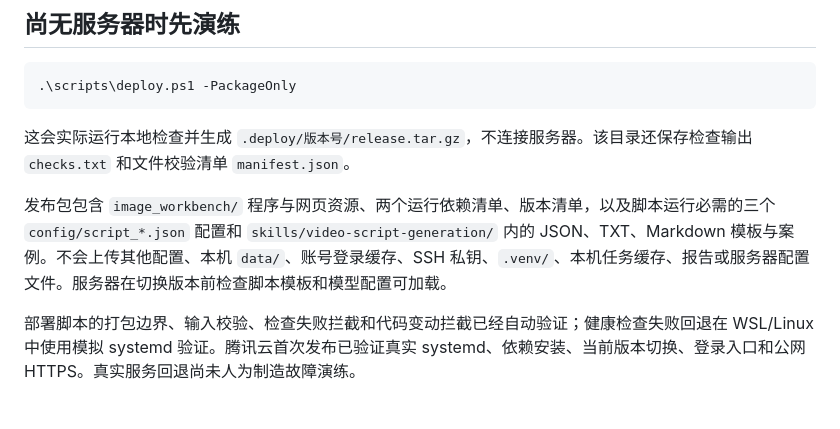
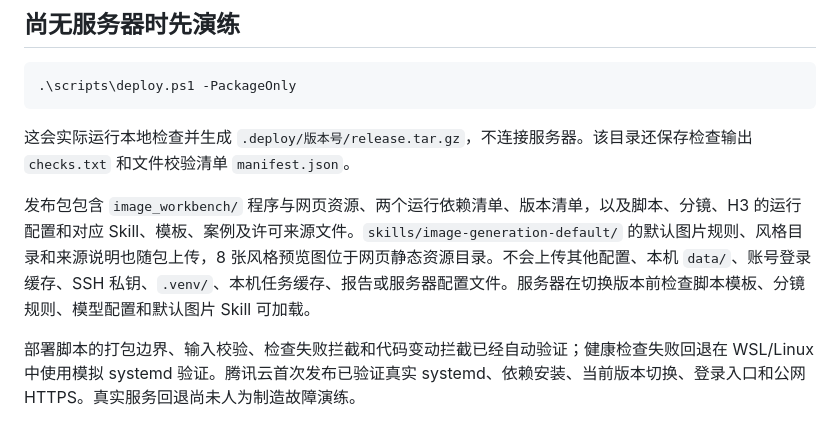
Before and after one commit to moy352482-bot/image-workbench, a Markdown page: docs/one_click_deploy.md, the part around the change. Drawn GitHub-style.

```diff
--- a/docs/one_click_deploy.md
+++ b/docs/one_click_deploy.md
@@ -72,6 +72,6 @@ Copy-Item -LiteralPath .\deploy\server.example.json -Destination .\deploy\server
 
 这会实际运行本地检查并生成 `.deploy/版本号/release.tar.gz`，不连接服务器。该目录还保存检查输出 `checks.txt` 和文件校验清单 `manifest.json`。
 
-发布包包含 `image_workbench/` 程序与网页资源、两个运行依赖清单、版本清单，以及脚本运行必需的三个 `config/script_*.json` 配置和 `skills/video-script-generation/` 内的 JSON、TXT、Markdown 模板与案例。不会上传其他配置、本机 `data/`、账号登录缓存、SSH 私钥、`.venv/`、本机任务缓存、报告或服务器配置文件。服务器在切换版本前检查脚本模板和模型配置可加载。
+发布包包含 `image_workbench/` 程序与网页资源、两个运行依赖清单、版本清单，以及脚本、分镜、H3 的运行配置和对应 Skill、模板、案例及许可来源文件。`skills/image-generation-default/` 的默认图片规则、风格目录和来源说明也随包上传，8 张风格预览图位于网页静态资源目录。不会上传其他配置、本机 `data/`、账号登录缓存、SSH 私钥、`.venv/`、本机任务缓存、报告或服务器配置文件。服务器在切换版本前检查脚本模板、分镜规则、模型配置和默认图片 Skill 可加载。
 
 部署脚本的打包边界、输入校验、检查失败拦截和代码变动拦截已经自动验证；健康检查失败回退在 WSL/Linux 中使用模拟 systemd 验证。腾讯云首次发布已验证真实 systemd、依赖安装、当前版本切换、登录入口和公网 HTTPS。真实服务回退尚未人为制造故障演练。
```
Also changed, not shown: docs/tencent_live_deployment.md (+5 -1 lines).
